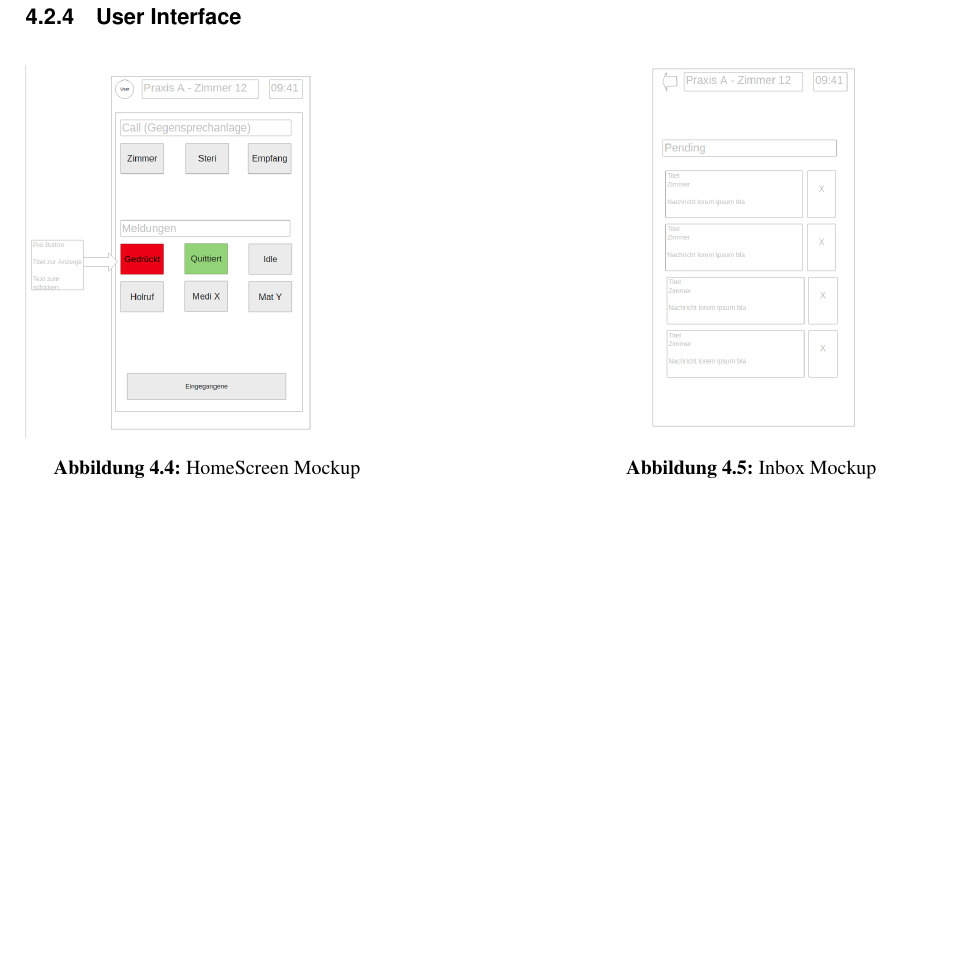
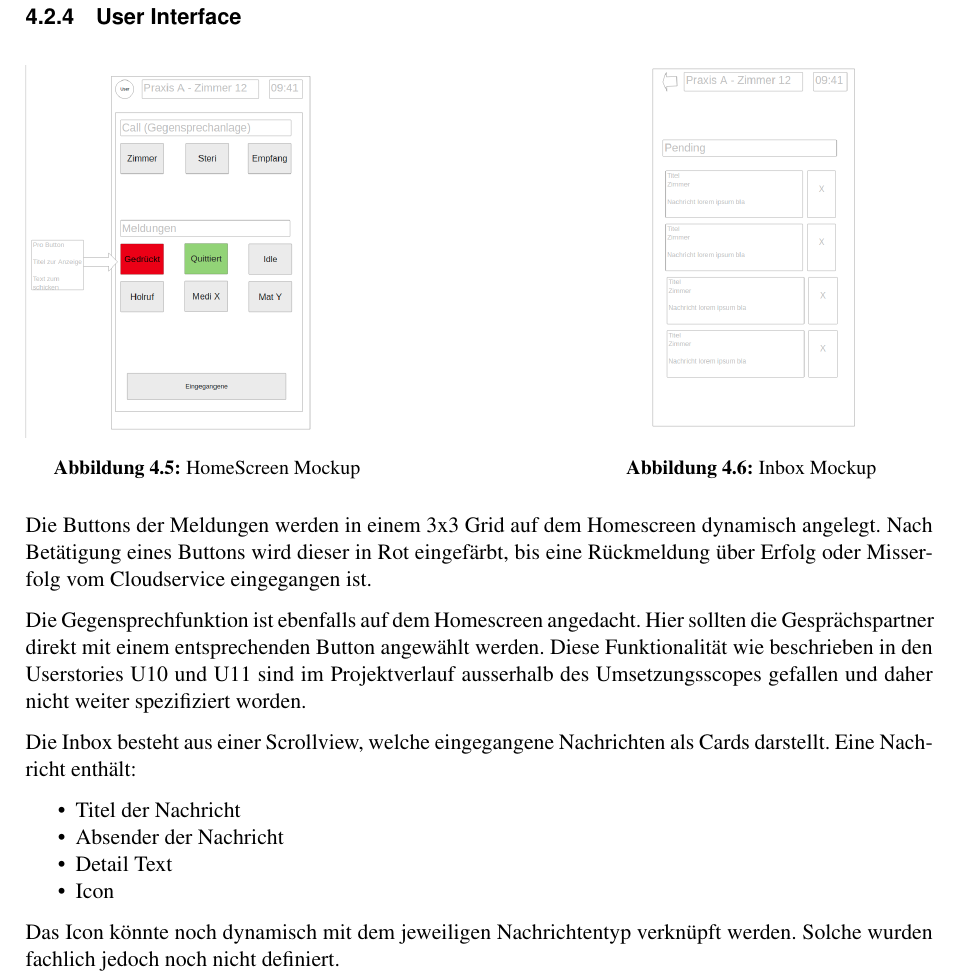
Before and after one commit to IP5-Cloudbasiertes-Praxisrufsystem/IP5-documentation, a LaTeX document (src/cloudbasiertes_praxisrufsystem.tex, which reads src/sections/concept/mobileclient.tex): part of page 23 of 44 before the commit and part of page 24 of 44 after it, cut so that both start at the same text, the shorter picture padded with empty space. Compiled offline with pdfLaTeX.

Commit message:
Mobile Client Concept + Ipad Screenshots

```diff
--- a/src/sections/concept/mobileclient.tex
+++ b/src/sections/concept/mobileclient.tex
@@ -45,5 +70,23 @@ Dem App-Kontext werden zwei voneinander getrennte Root-Module zur Verfügung ges
     \end{minipage}\label{fig:MobileClient-Mocks}
 \end{figure}
 
+Die Buttons der Meldungen werden in einem 3x3 Grid auf dem Homescreen dynamisch angelegt.
+Nach Betätigung eines Buttons wird dieser in Rot eingefärbt, bis eine Rückmeldung über Erfolg oder Misserfolg vom Cloudservice eingegangen ist.
+
+Die Gegensprechfunktion ist ebenfalls auf dem Homescreen angedacht.
+Hier sollten die Gesprächspartner direkt mit einem entsprechenden Button angewählt werden.
+Diese Funktionalität wie beschrieben in den Userstories U10 und U11 sind im Projektverlauf ausserhalb des Umsetzungsscopes gefallen und daher nicht weiter spezifiziert worden.
+
+Die Inbox besteht aus einer Scrollview, welche eingegangene Nachrichten als Cards darstellt.
+Eine Nachricht enthält:
+\begin{itemize}
+    \item Titel der Nachricht
+    \item Absender der Nachricht
+    \item Detail Text
+    \item Icon
+\end{itemize}
+
+Das Icon könnte noch dynamisch mit dem jeweiligen Nachrichtentyp verknüpft werden.
+Solche wurden fachlich jedoch noch nicht definiert.
 
 \clearpage
```
Also changed, not shown: out/cloudbasiertes_praxisrufsystem.pdf, src/graphics/A092DDDC-924C-481F-8F02-FF9A2B20CED0.png (added), src/graphics/MobileClient-Flow-export.png (added), src/graphics/screenshot-homescreen.png (added), src/graphics/screenshot-login.jpeg (added), src/graphics/screenshot-select-config.png (added), src/graphics/screenshots-inbox.png (added), src/sections/concept/mobileclient.tex (25 more changed lines), 1 other file.
